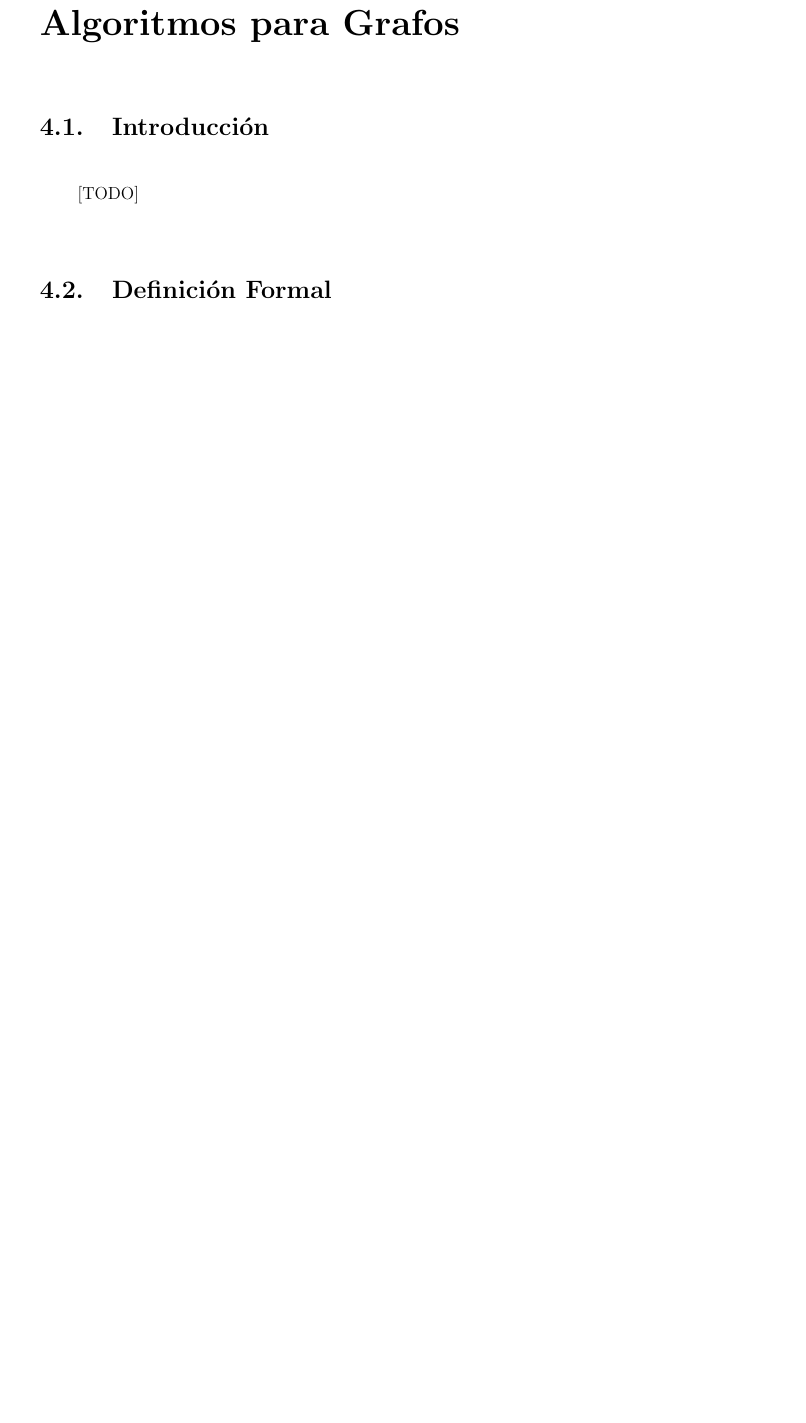
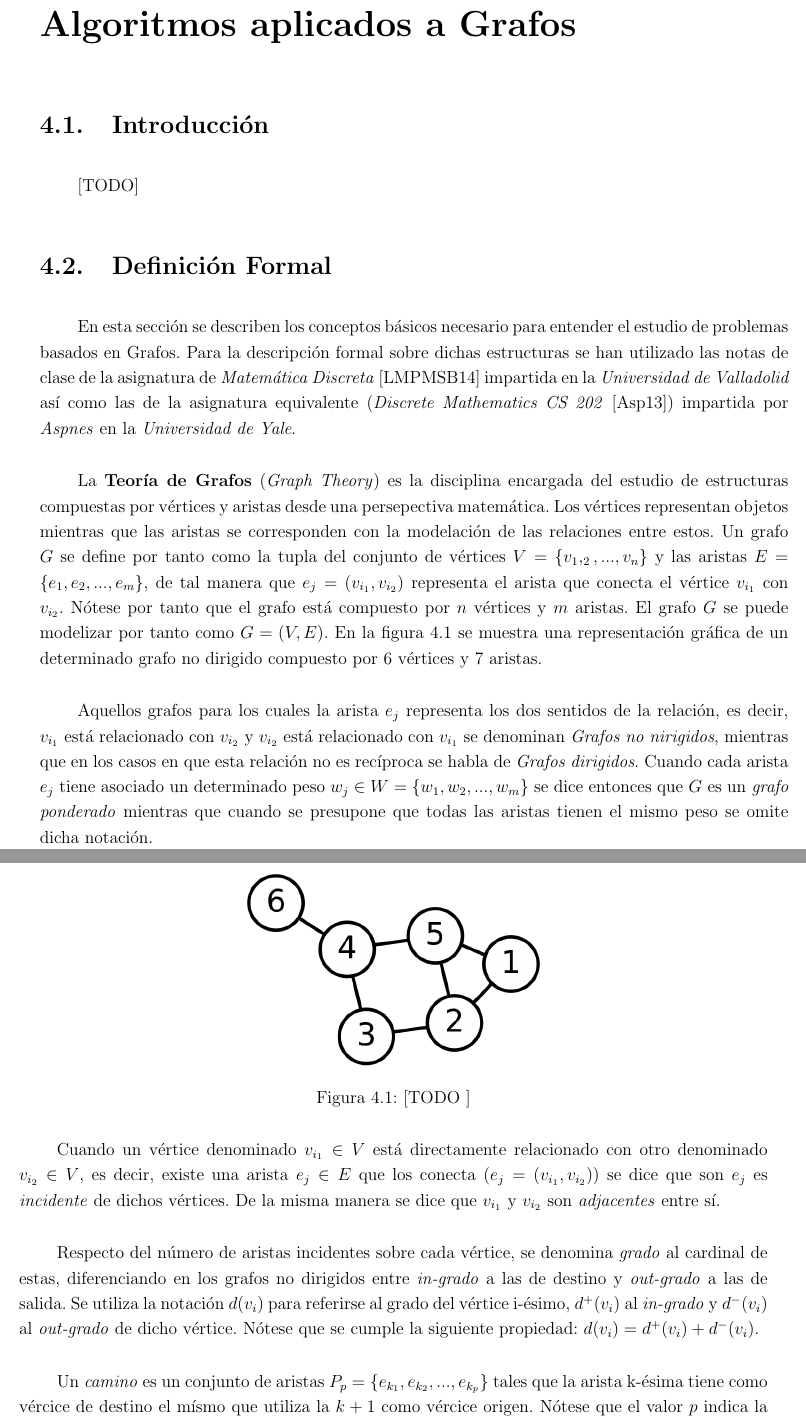
Before and after one commit to garciparedes/tf_G, a LaTeX thesis (document/document.tex, which reads document/tex/chapters/graphs.tex): part of page 57 of 73 before the commit and two parts of pages 57 and 58 of 76 after it, the two joined at a grey line, cut so that both start at the same text, the shorter picture padded with empty space. The pictures show the PDF file document/document.pdf that the author committed with the source.

Commit message:
Working on Graph formalism

```diff
--- a/document/tex/chapters/graphs.tex
+++ b/document/tex/chapters/graphs.tex
@@ -4,7 +4,7 @@
 
 \begin{document}
 
-  \chapter{Algoritmos para Grafos}
+  \chapter{Algoritmos aplicados a Grafos}
   \label{chap:graphs}
 
     \section{Introducción}
@@ -17,4 +17,37 @@
     \label{sec:graph_formalism}
 
       \paragraph{}
-      [TODO ]
+      En esta sección se describen los conceptos básicos necesario para entender el estudio de problemas basados en Grafos. Para la descripción formal sobre dichas estructuras se han utilizado las notas de clase de la asignatura de \emph{Matemática Discreta} \cite{matematicaDiscreta2016notes} impartida en la \emph{Universidad de Valladolid} así como las de la asignatura equivalente (\emph{Discrete Mathematics CS 202} \cite{aspnes2013notes}) impartida por \emph{Aspnes} en la \emph{Universidad de Yale}.
+
+      \paragraph{}
+      La \textbf{Teoría de Grafos} (\emph{Graph Theory}) es la disciplina encargada del estudio de estructuras compuestas por vértices y aristas desde una persepectiva matemática. Los vértices representan objetos mientras que las aristas se corresponden con la modelación de las relaciones entre estos. Un grafo $G$ se define por tanto como la tupla del conjunto de vértices $V = \{ v_1, _2, ..., v_n \}$ y las aristas $E = \{ e_1, e_2, ..., e_m \}$, de tal manera que $e_j = (v_{i_1}, v_{i_2})$ representa el arista que conecta el vértice $v_{i_1}$ con $v_{i_2}$. Nótese por tanto que el grafo está compuesto por $n$ vértices y $m$ aristas. El grafo $G$ se puede modelizar por tanto como $G = (V, E)$. En la figura \ref{img:graph_example} se muestra una representación gráfica de un determinado grafo no dirigido compuesto por $6$ vértices y $7$ aristas.
+
+      \begin{figure}
+        \centering
+        \includegraphics[width=0.4\textwidth]{graph-example}
+        \caption{[TODO ]}
+        \label{img:graph_example}
+      \end{figure}
+
+      \paragraph{}
+      Aquellos grafos para los cuales la arista $e_j$ representa los dos sentidos de la relación, es decir, $v_{i_1}$ está relacionado con $v_{i_2}$ y $v_{i_2}$ está relacionado con $v_{i_1}$ se denominan \emph{Grafos no nirigidos}, mientras que en los casos en que esta relación no es recíproca se habla de \emph{Grafos dirigidos}. Cuando cada arista $e_j$ tiene asociado un determinado peso $w_j \in W =  \{ w_1, w_2, ..., w_m\}$ se dice entonces que $G$ es un \emph{grafo ponderado} mientras que cuando se presupone que todas las aristas tienen el mismo peso se omite dicha notación.
+
+      \paragraph{}
+      Cuando un vértice denominado $v_{i_1} \in V$ está directamente relacionado con otro denominado $v_{i_2} \in V$, es decir, existe una arista $e_j \in E$ que los conecta ($e_j = (v_{i_1}, v_{i_2})$) se dice que son $e_j$ es \emph{incidente} de dichos vértices. De la misma manera se dice que $v_{i_1}$ y $v_{i_2}$ son \emph{adjacentes} entre sí.
+
+      \paragraph{}
+      Respecto del número de aristas incidentes sobre cada vértice, se denomina \emph{grado} al cardinal de estas, diferenciando en los grafos no dirigidos entre \emph{in-grado} a las de destino y \emph{out-grado} a las de salida. Se utiliza la notación $d(v_i)$ para referirse al grado del vértice i-ésimo, $d^+(v_i)$ al \emph{in-grado} y $d^-(v_i)$ al \emph{out-grado} de dicho vértice. Nótese que se cumple la siguiente propiedad: $d(v_i) = d^+(v_i) + d^-(v_i)$.
+
+
+      \paragraph{}
+      Un \emph{camino} es un conjunto de aristas $P_p = \{ e_{k_1}, e_{k_2}, ..., e_{k_p}\}$ tales que la arista k-ésima tiene como vércice de destino el mísmo que utiliza la $k+1$ como vércice origen. Nótese que el valor $p$ indica la \emph{longitud} del camino. Cuando el vértice de destino de la arista $e_{k_p}$ es el mismo que el de origen de $e_{k_1}$ se denomina \emph{ciclo} y se denomina $C_p$.
+
+      \paragraph{}
+      Se denomina $K_n$ al grafo compuesto por $n$ vértices y $n*(n-1)$ arístas de tal manera que estas conectan cada vértice con todos los demás. Nótese que este número se reduce a la mitad en el caso de los grafos no dirigidos.
+
+      \paragraph{}
+      Cuando en un grafo al estudiar la estructura de un grafo, se comprueba que el conjunto de vértices puede dividirse en dos subconjuntos disjuntos $V_1$ y $V_2$ de tal manera que para todas las aristas $e_j = (v_{i_1}, v_{i_2})$ el vértice $v_{i_1}$ se encuentra en el subconjunto $V_1$ y el vértice $v_{i_2}$ se encuentra en el subconjunto $V_2$, entonces se habla de un \emph{Grafo Bipartito}. Un ejemplo de esta situación se muestra en la figura \ref{img:bipartite_graph_example}.
+
+      \begin{figure}
+        \centering
+        \includegraphics[width=0.4\textwidth]{bipartite-graph-example}
```
Also changed, not shown: document/document.pdf, document/img/bipartite-graph-example.png (added), document/img/graph-example.png (added), document/tex/chapters/graphs.tex (27 more changed lines).
